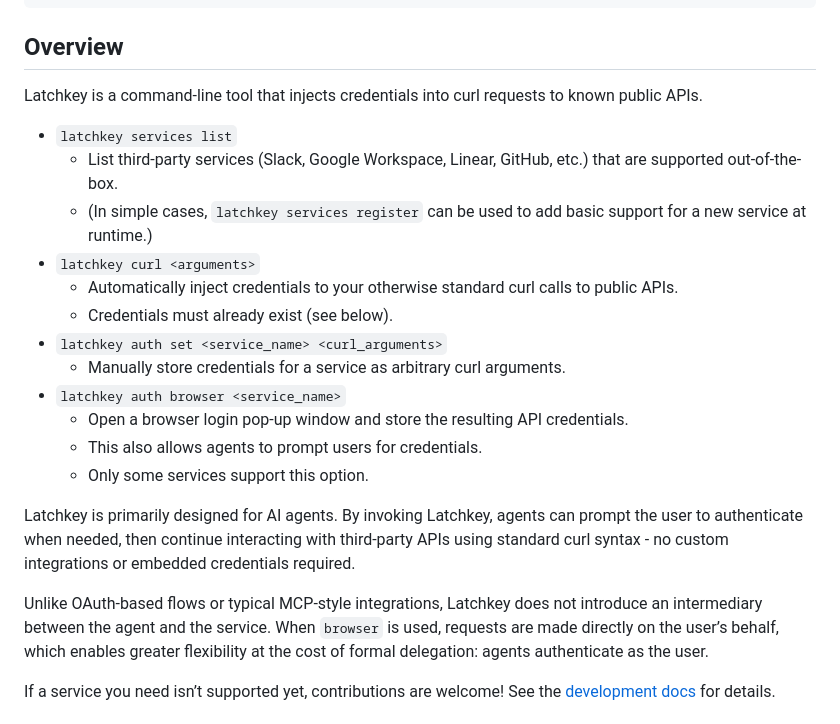
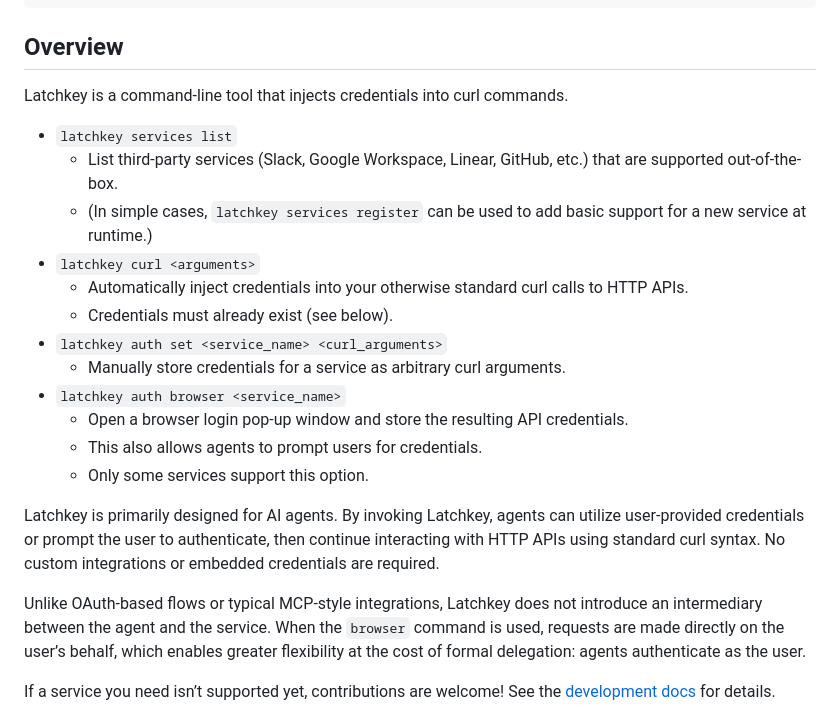
Before and after one commit to imbue-ai/latchkey, a Markdown page: README.md, the part around one of its changes. Drawn GitHub-style.

Commit message:
Update the README and SKILL.md.

```diff
--- a/README.md
+++ b/README.md
@@ -16,14 +16,13 @@ latchkey curl -X POST 'https://slack.com/api/conversations.create' \
 
 ## Overview
 
-Latchkey is a command-line tool that injects credentials into curl
-requests to known public APIs.
+Latchkey is a command-line tool that injects credentials into curl commands.
 
 - `latchkey services list`
 	- List third-party services (Slack, Google Workspace, Linear, GitHub, etc.) that are supported out-of-the-box.
     - (In simple cases, `latchkey services register` can be used to add basic support for a new service at runtime.)
 - `latchkey curl <arguments>`
-	- Automatically inject credentials to your otherwise standard curl calls to public APIs.
+	- Automatically inject credentials into your otherwise standard curl calls to HTTP APIs.
 	- Credentials must already exist (see below).
 - `latchkey auth set <service_name> <curl_arguments>`
 	- Manually store credentials for a service as arbitrary curl arguments.
@@ -33,14 +32,14 @@ requests to known public APIs.
     - Only some services support this option.
 
 Latchkey is primarily designed for AI agents. By invoking
-Latchkey, agents can prompt the user to authenticate when needed,
-then continue interacting with third-party APIs using standard
-curl syntax - no custom integrations or embedded credentials
-required.
+Latchkey, agents can utilize user-provided credentials or prompt
+the user to authenticate, then continue interacting with HTTP
+APIs using standard curl syntax. No custom integrations or
+embedded credentials are required.
 
 Unlike OAuth-based flows or typical MCP-style integrations,
 Latchkey does not introduce an intermediary between the agent
-and the service. When `browser` is used, requests are made
+and the service. When the `browser` command is used, requests are made
 directly on the user’s behalf, which enables greater flexibility
 at the cost of formal delegation: agents authenticate as the
 user.
```
Also changed, not shown: other parts of README.md (+1 -1 lines), integrations/SKILL.md (+4 -4 lines).
